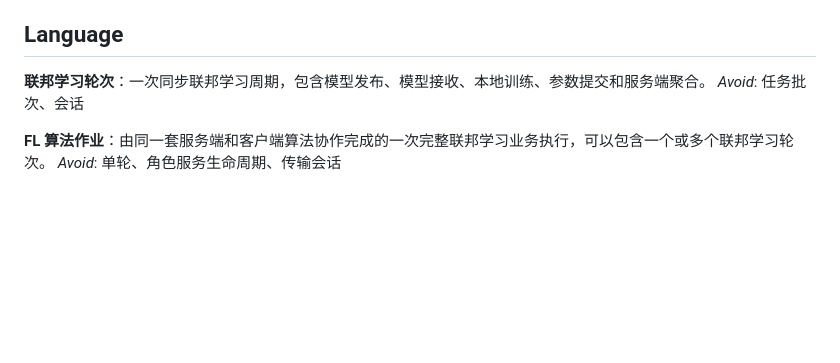
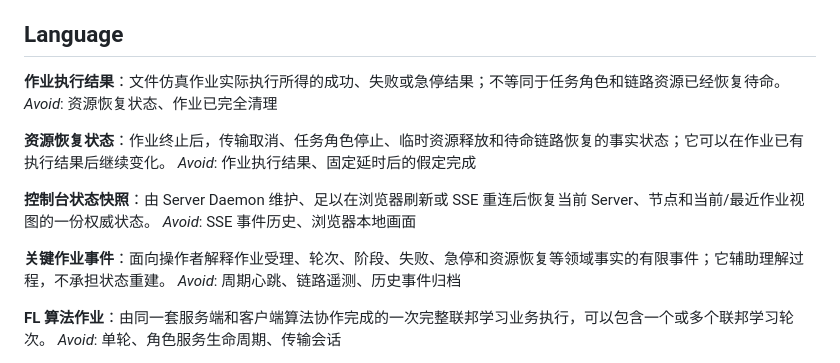
Before and after one commit to Softmoonlit/wfb-ng-fl, a Markdown page: CONTEXT.md, the part around the change. Rendered like a GitHub page; blank space fills up the shorter version.

Commit message:
收敛控制台状态与进度语义

```diff
--- a/CONTEXT.md
+++ b/CONTEXT.md
@@ -4,8 +4,19 @@
 
 ## Language
 
-**联邦学习轮次**：一次同步联邦学习周期，包含模型发布、模型接收、本地训练、参数提交和服务端聚合。
-_Avoid_: 任务批次、会话
+**作业执行结果**：文件仿真作业实际执行所得的成功、失败或急停结果；不等同于任务角色和链路资源已经恢复待命。
+_Avoid_: 资源恢复状态、作业已完全清理
+
+**资源恢复状态**：作业终止后，传输取消、任务角色停止、临时资源释放和待命链路恢复的事实状态；它可以在作业已有执行结果后继续变化。
+_Avoid_: 作业执行结果、固定延时后的假定完成
+
+**控制台状态快照**：由 Server Daemon 维护、足以在浏览器刷新或 SSE 重连后恢复当前 Server、节点和当前/最近作业视图的一份权威状态。
+_Avoid_: SSE 事件历史、浏览器本地画面
+
+**关键作业事件**：面向操作者解释作业受理、轮次、阶段、失败、急停和资源恢复等领域事实的有限事件；它辅助理解过程，不承担状态重建。
+_Avoid_: 周期心跳、链路遥测、历史事件归档
+
+
 
 **FL 算法作业**：由同一套服务端和客户端算法协作完成的一次完整联邦学习业务执行，可以包含一个或多个联邦学习轮次。
 _Avoid_: 单轮、角色服务生命周期、传输会话
```
Also changed, not shown: .scratch/stage4-simulation-cli-and-web-dashboard/map.md (+3 -1 lines), 1 other file.
